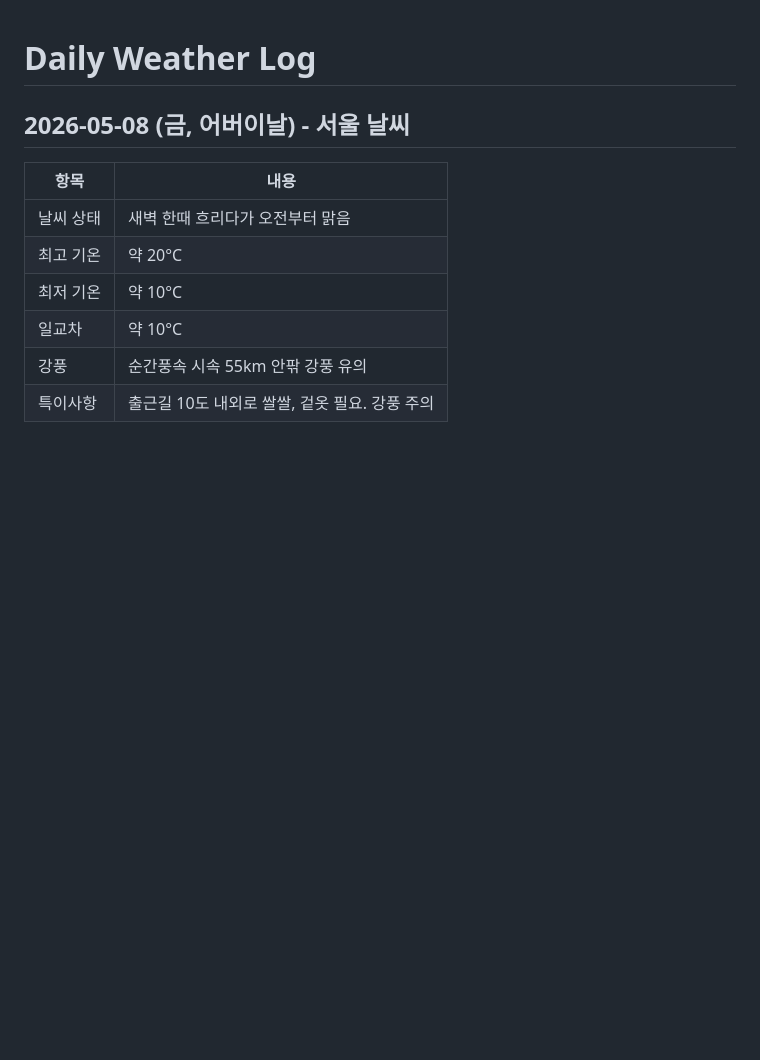
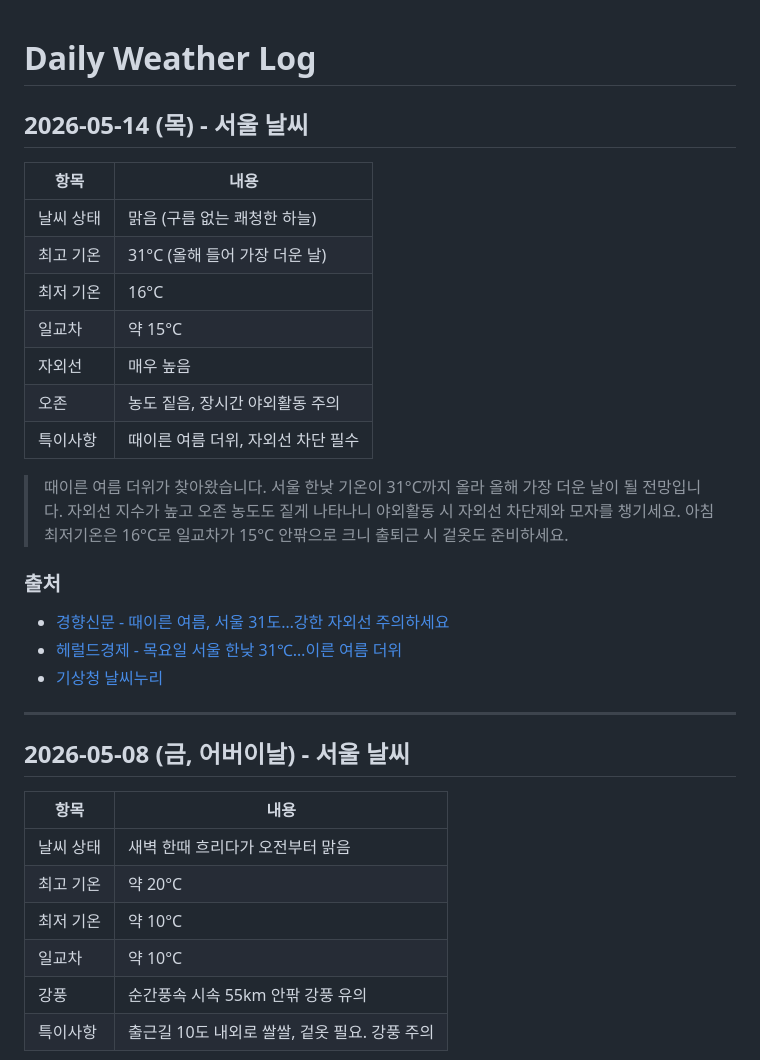
Before and after one commit to highcastlee/highcastlee.github.io, a Markdown page: daily.md, the part around the change. Rendered like a GitHub page; blank space fills up the shorter version.

Commit message:
docs: 2026-05-14 서울 날씨 추가 (맑음, 최고 31°C)
https://claude.ai/code/session_0117rLocacfMkY5bC2ih5Sx6

```diff
--- a/daily.md
+++ b/daily.md
@@ -1,4 +1,25 @@
 # Daily Weather Log
+
+## 2026-05-14 (목) - 서울 날씨
+
+| 항목 | 내용 |
+|------|------|
+| 날씨 상태 | 맑음 (구름 없는 쾌청한 하늘) |
+| 최고 기온 | 31°C (올해 들어 가장 더운 날) |
+| 최저 기온 | 16°C |
+| 일교차 | 약 15°C |
+| 자외선 | 매우 높음 |
+| 오존 | 농도 짙음, 장시간 야외활동 주의 |
+| 특이사항 | 때이른 여름 더위, 자외선 차단 필수 |
+
+> 때이른 여름 더위가 찾아왔습니다. 서울 한낮 기온이 31°C까지 올라 올해 가장 더운 날이 될 전망입니다. 자외선 지수가 높고 오존 농도도 짙게 나타나니 야외활동 시 자외선 차단제와 모자를 챙기세요. 아침 최저기온은 16°C로 일교차가 15°C 안팎으로 크니 출퇴근 시 겉옷도 준비하세요.
+
+### 출처
+- [경향신문 - 때이른 여름, 서울 31도…강한 자외선 주의하세요](https://www.khan.co.kr/article/202605132118005/)
+- [헤럴드경제 - 목요일 서울 한낮 31℃…이른 여름 더위](https://biz.heraldcorp.com/article/10737380)
+- [기상청 날씨누리](https://www.weather.go.kr/)
+
+---
 
 ## 2026-05-08 (금, 어버이날) - 서울 날씨
 
```
